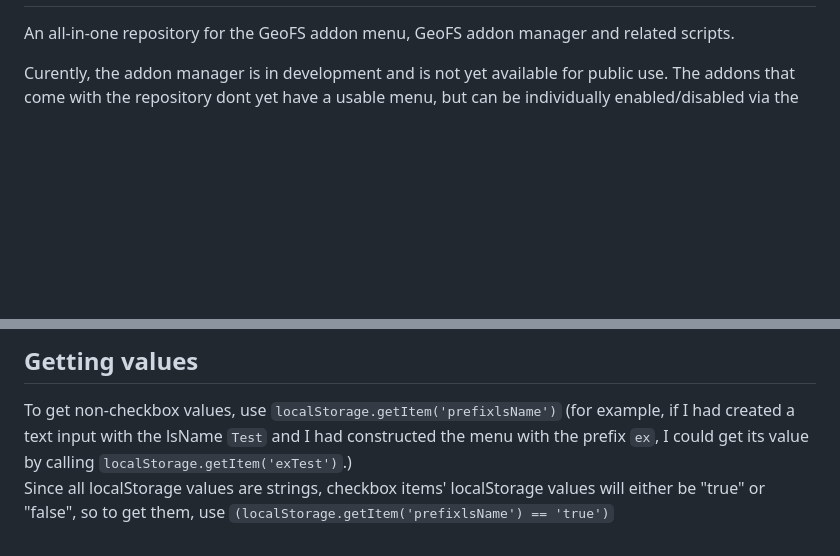
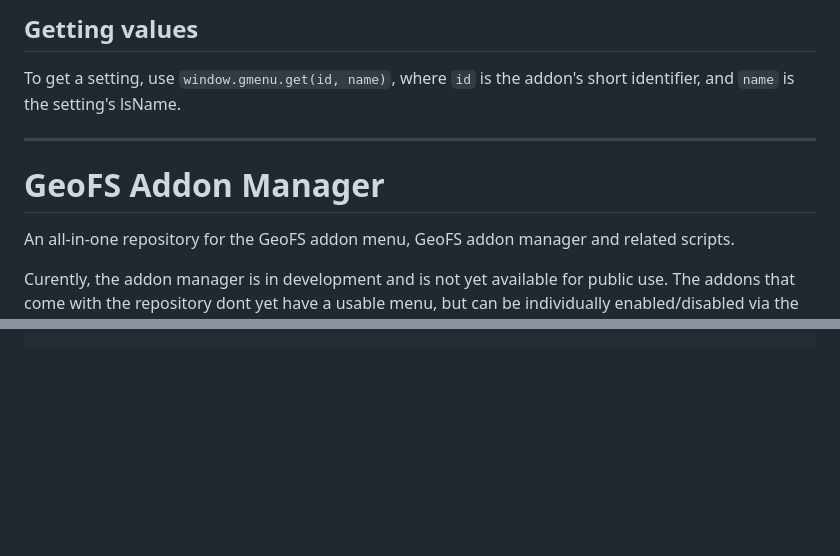
Before and after one commit to tylerbmusic/GeoFS-Addon-Menu, a Markdown page: README.md, 2 parts joined by grey strips. GitHub-like rendering; blank space fills up the shorter version.

Commit message:
Update README.md
Docs are now up to date

```diff
--- a/README.md
+++ b/README.md
@@ -2,3 +60,10 @@
+## Getting values
+
+To get a setting, use `window.gmenu.get(id, name)`, where `id` is the addon's short identifier, and `name` is the setting's lsName.
+
+----------
+
+# GeoFS Addon Manager
 
 An all-in-one repository for the GeoFS addon menu, GeoFS addon manager and related scripts.
 
@@ -90,4 +97,0 @@ _Also Note: A title header, an Enabled checkbox, and a reset button are automati
-## Getting values
-
-To get non-checkbox values, use `localStorage.getItem('prefixlsName')` (for example, if I had created a text input with the lsName `Test` and I had constructed the menu with the prefix `ex`, I could get its value by calling `localStorage.getItem('exTest')`.)
-Since all localStorage values are strings, checkbox items' localStorage values will either be "true" or "false", so to get them, use `(localStorage.getItem('prefixlsName') == 'true')`
```
Also changed, not shown: other parts of README.md (+59 -58 lines).
